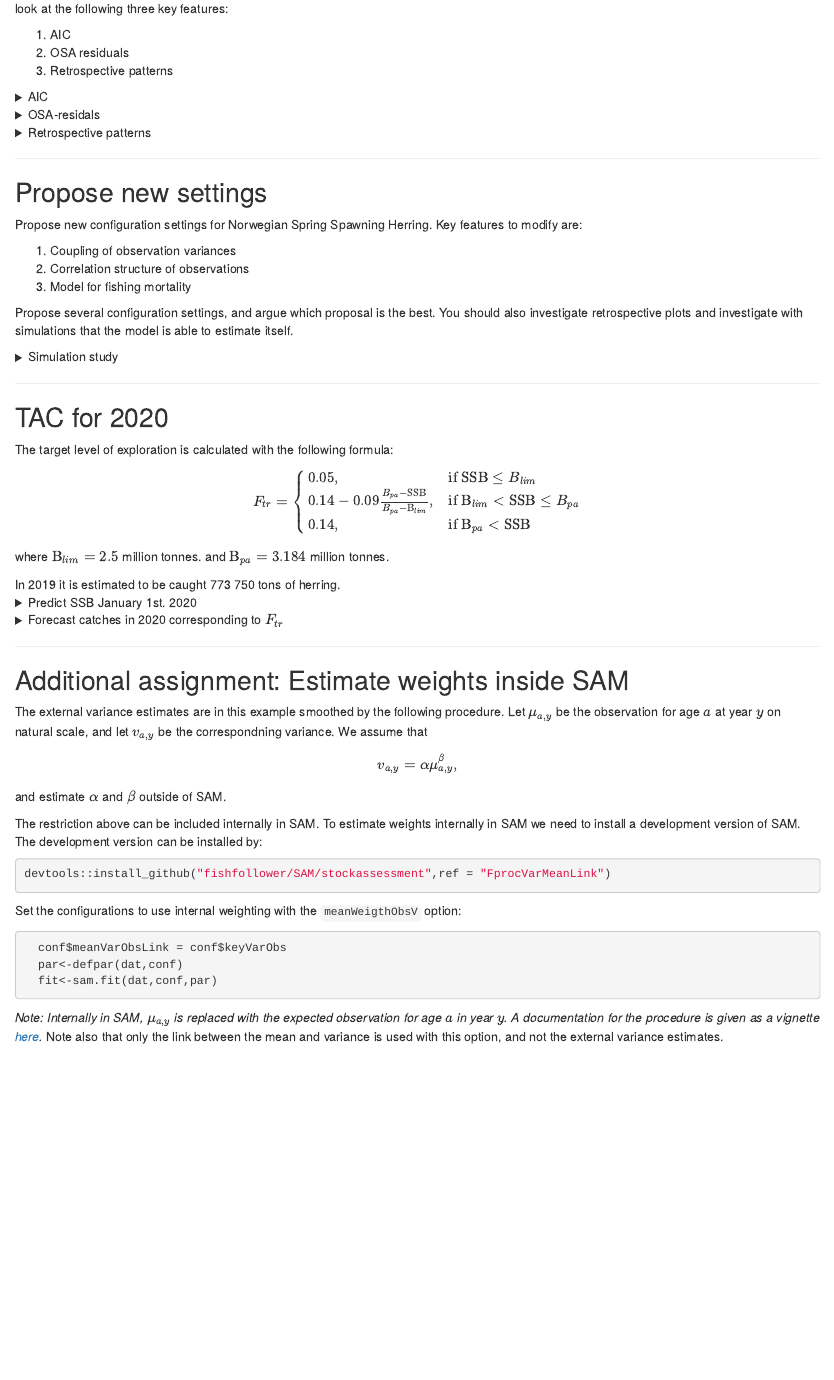
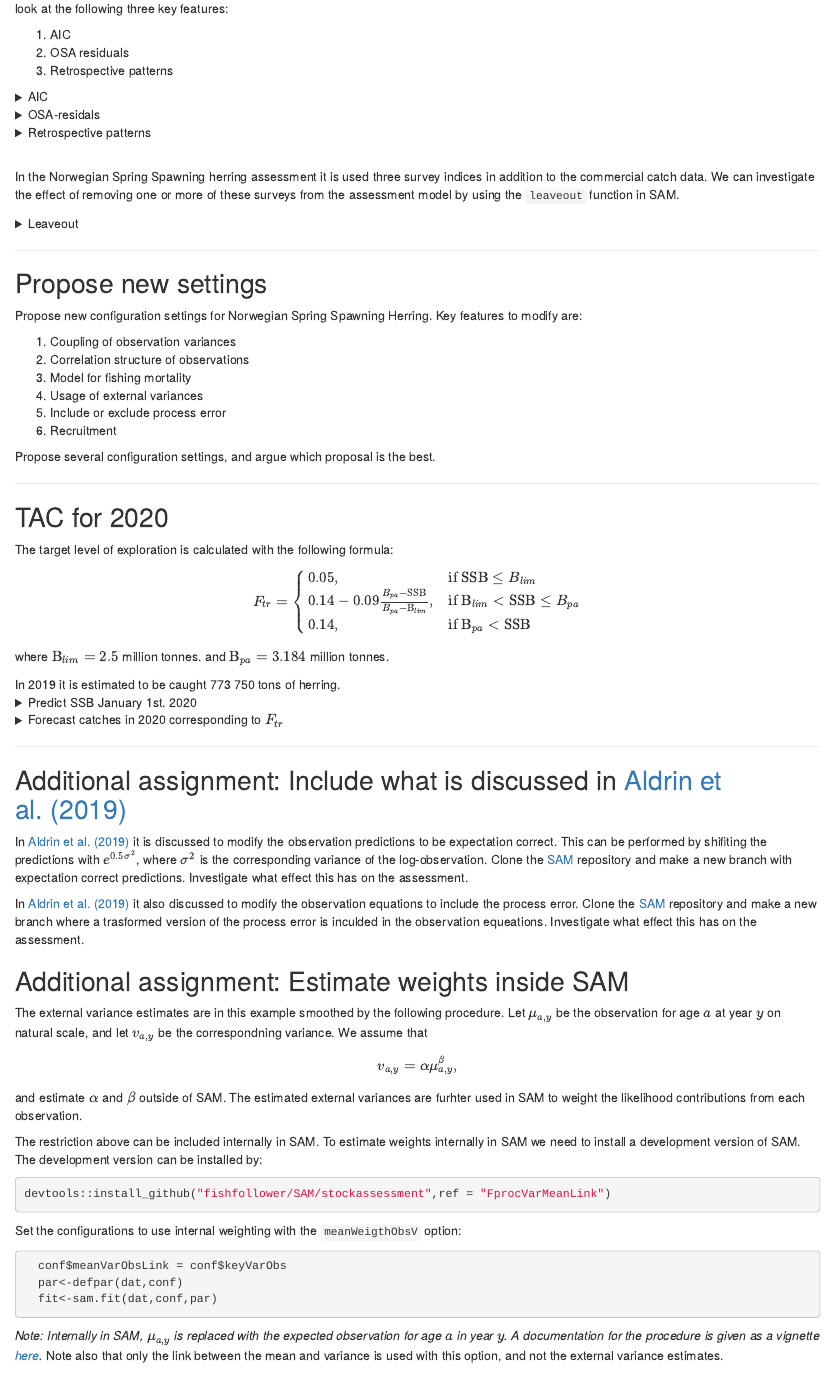
Before and after one commit to OlavNikolaiBreivik/AssassmentCourse, an R Markdown document (markdown/Herring/herring.Rmd): the page in a window 1100 px wide, from 910 px down. Rendered offline with R 4.5, knitr and Pandoc, with nearby package versions; some code elsewhere in the file could not run offline.

Commit message:
Herring, work in progress

````diff
--- a/markdown/Herring/herring.Rmd
+++ b/markdown/Herring/herring.Rmd
@@ -216,7 +221,21 @@ The assessment is based on a given set of configuration settings. We will now va
   plot(retroStandard)
   plot(retroCurrent)
 ```
+  <em>Note: It seems to be more retrospective patterns when using the current settings, which indicates that the standard settings are more appropopriate.</em>
+    ![](retroStandard.png)
+    <br>
+    <br>
+    <br>
+
     ![](retroCurrent.png)
+
 </details>
 
 
+<br>
+
+In the Norwegian Spring Spawning herring assessment it is used three survey indices in addition to the commercial catch data. We can investigate the effect of removing one or more of these surveys from the assessment model by using the `leaveout` function in SAM.
+
+<details>
+  <summary>Leaveout</summary>
+```r
@@ -231,10 +257,9 @@ Propose new configuration settings for Norwegian Spring Spawning Herring. Key fe
 1. Coupling of observation variances
 2. Correlation structure of observations
 3. Model for fishing mortality
+4. Usage of external variances
+5. Include or exclude process error
+6. Recruitment
 
 
-Propose several configuration settings, and argue which proposal is the best. You should also investigate retrospective plots and investigate with simulations that the model is able to estimate itself.
-
-<details>
-  <summary>Simulation study</summary>
-```r
+Propose several configuration settings, and argue which proposal is the best.
@@ -283,7 +303,12 @@ Estimated catch in 2020 is 503 000 tonnes, which is the advised TAC.
 
 ***
 
+## Additional assignment: Include what is discussed in [Aldrin et al. (2019)](https://www.sciencedirect.com/science/article/abs/pii/S0165783618302224?via%3Dihub)
 
+
+In [Aldrin et al. (2019)](https://www.sciencedirect.com/science/article/abs/pii/S0165783618302224?via%3Dihub) it is discussed to modify the observation predictions to be expectation correct. This can be performed by shifiting the predictions with $e^{0.5\sigma^2}$, where $\sigma^2$ is the corresponding variance of the log-observation. Clone the [SAM](https://github.com/fishfollower/SAM) repository and make a new branch with expectation correct predictions. Investigate what effect this has on the assessment.
+
+In [Aldrin et al. (2019)](https://www.sciencedirect.com/science/article/abs/pii/S0165783618302224?via%3Dihub) it also discussed to modify the observation equations to include the process error. Clone the [SAM](https://github.com/fishfollower/SAM) repository and make a new branch where a trasformed version of the process error is inculded in the observation equeations. Investigate what effect this has on the assessment.
 
 ## Additional assignment: Estimate weights inside SAM
 
@@ -291,7 +316,7 @@ The external variance estimates are in this example smoothed by the following pr
 \begin{align}
  v_{a,y} = \alpha \mu_{a,y}^\beta,
 \end{align}
-and estimate $\alpha$ and $\beta$ outside of SAM.
+and estimate $\alpha$ and $\beta$ outside of SAM. The estimated external variances are furhter used in SAM to weight the likelihood contributions from each observation.
 
 The restriction above can be included internally in SAM. To estimate weights internally in SAM we need to install a development version of SAM. The development version can be installed by:
 
````
Also changed, not shown: markdown/Herring/herring.html, markdown/Herring/leaveoutStandard.png (added), markdown/Herring/resCurrent.png (added), markdown/Herring/resStandard.png (added), markdown/Herring/retroCurrent.png, markdown/Herring/retroStandard.png (added), markdown/Herring/herring.Rmd (23 more changed lines).
